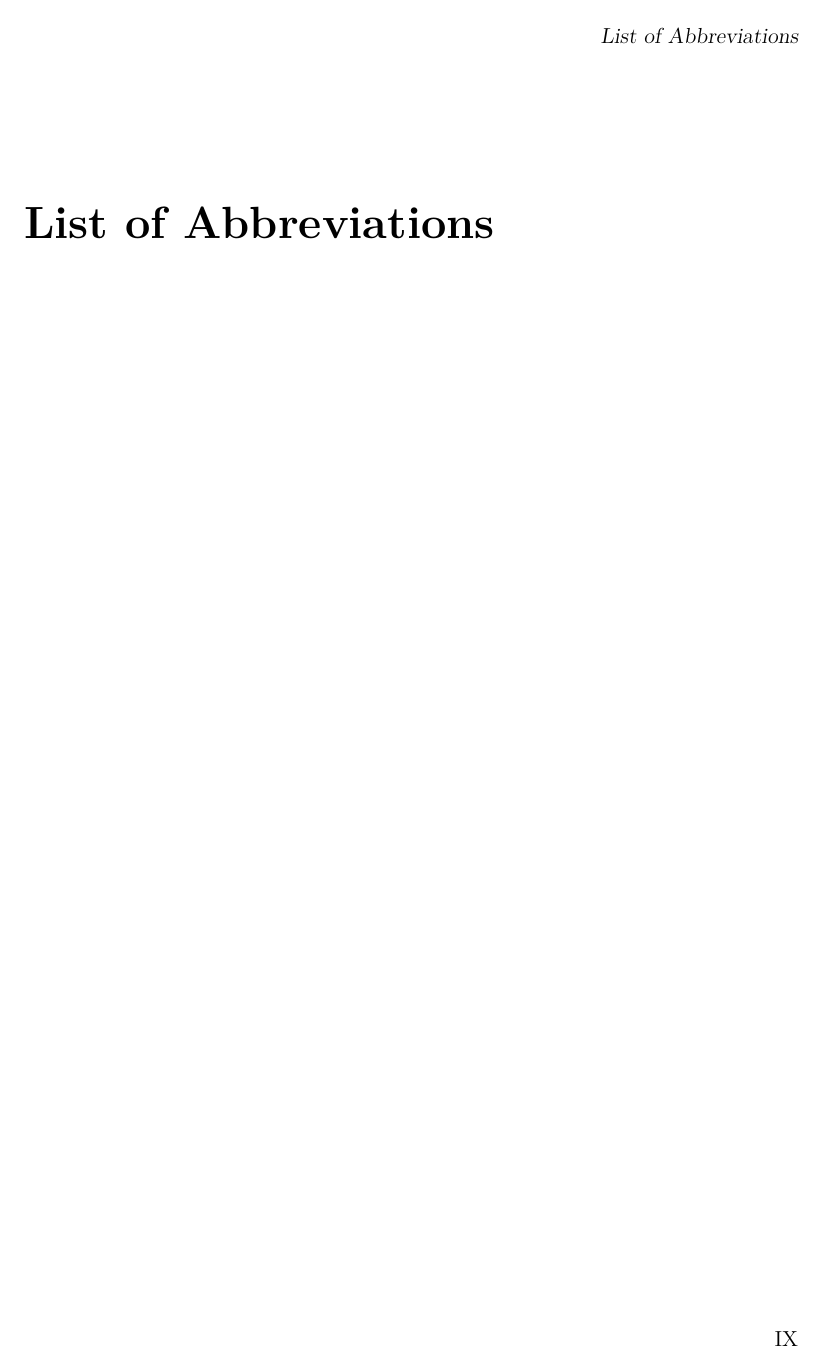
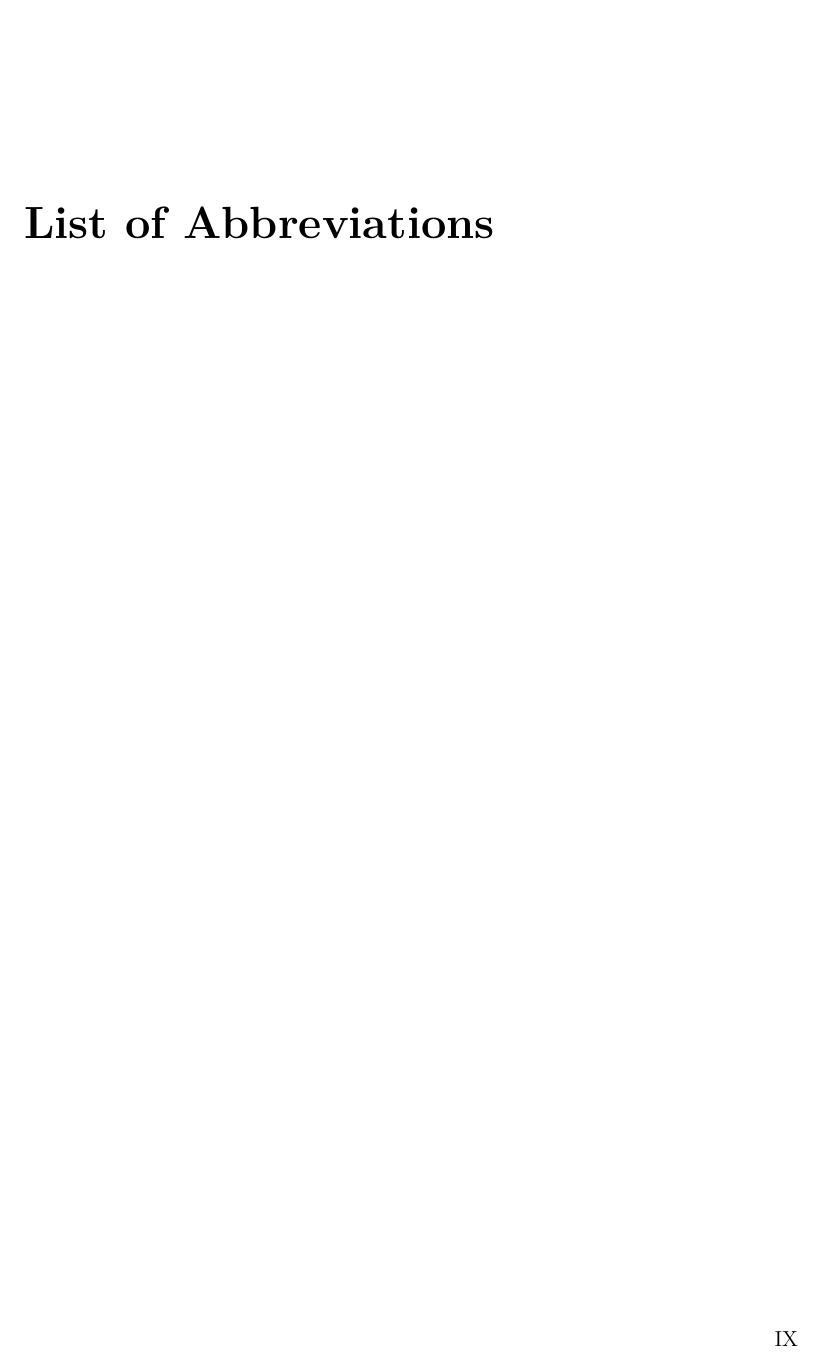
Before and after one commit to mohanrameshwara-murugaraj/Smart-Imaging-Lab-Thesis-Template-Mohan, a LaTeX thesis (main.tex, which reads preamble.tex): page 10 of 23. Compiled offline with pdfLaTeX.

Commit message:
Fix global running headers to follow current chapter

```diff
--- a/preamble.tex
+++ b/preamble.tex
@@ -118,7 +118,8 @@
 % \addtokomafont{pagehead}{\normalfont}   % use normal font for page header
 \addtokomafont{pagefoot}{\normalfont}
 \ofoot*{\thepage}                       % page number
-\ohead*{\leftmark}                      % chapter name
+\automark{chapter}                     % update running header at every numbered chapter
+\ohead*{\headmark}                     % current chapter, not a stale front-matter title
 
 
 % ##################################################
```
